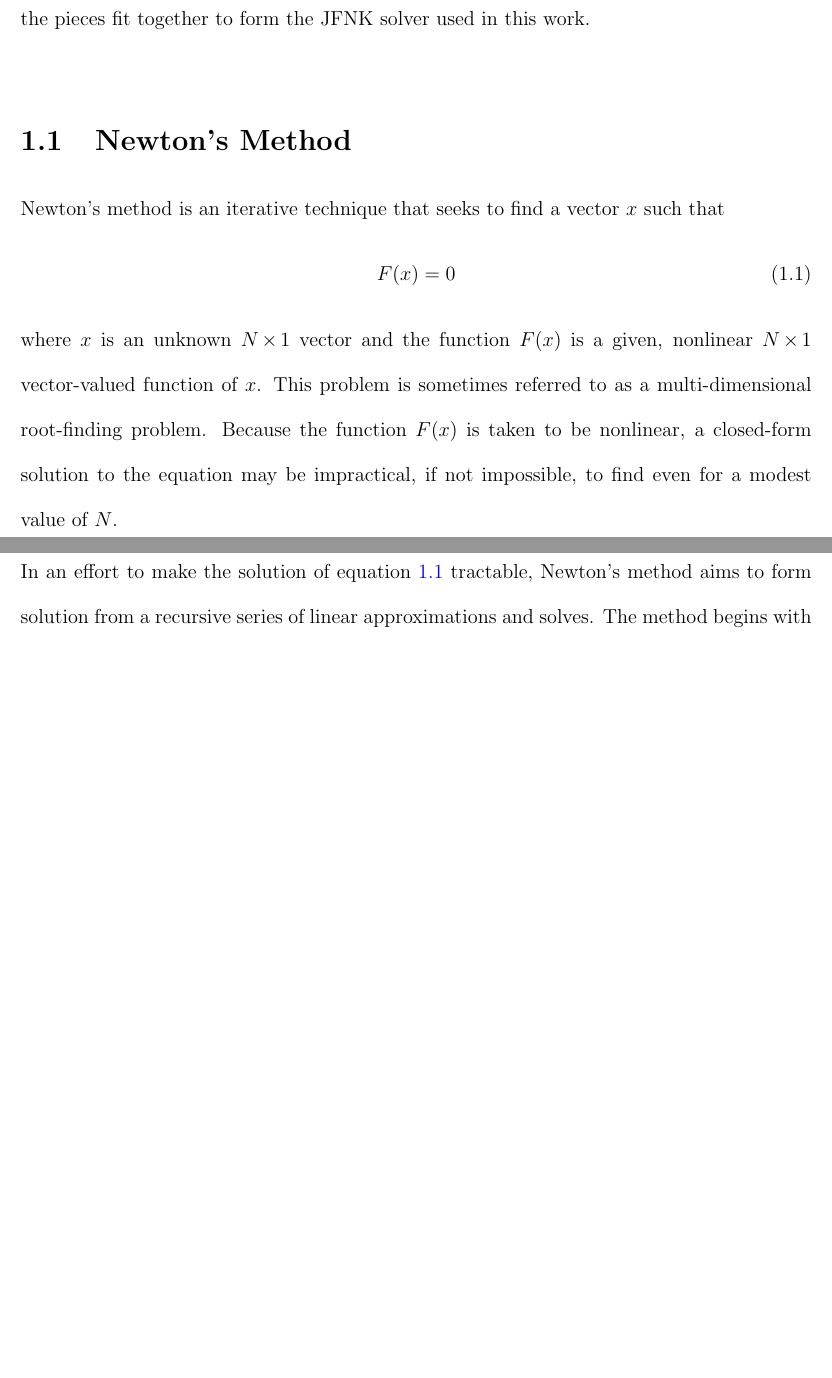
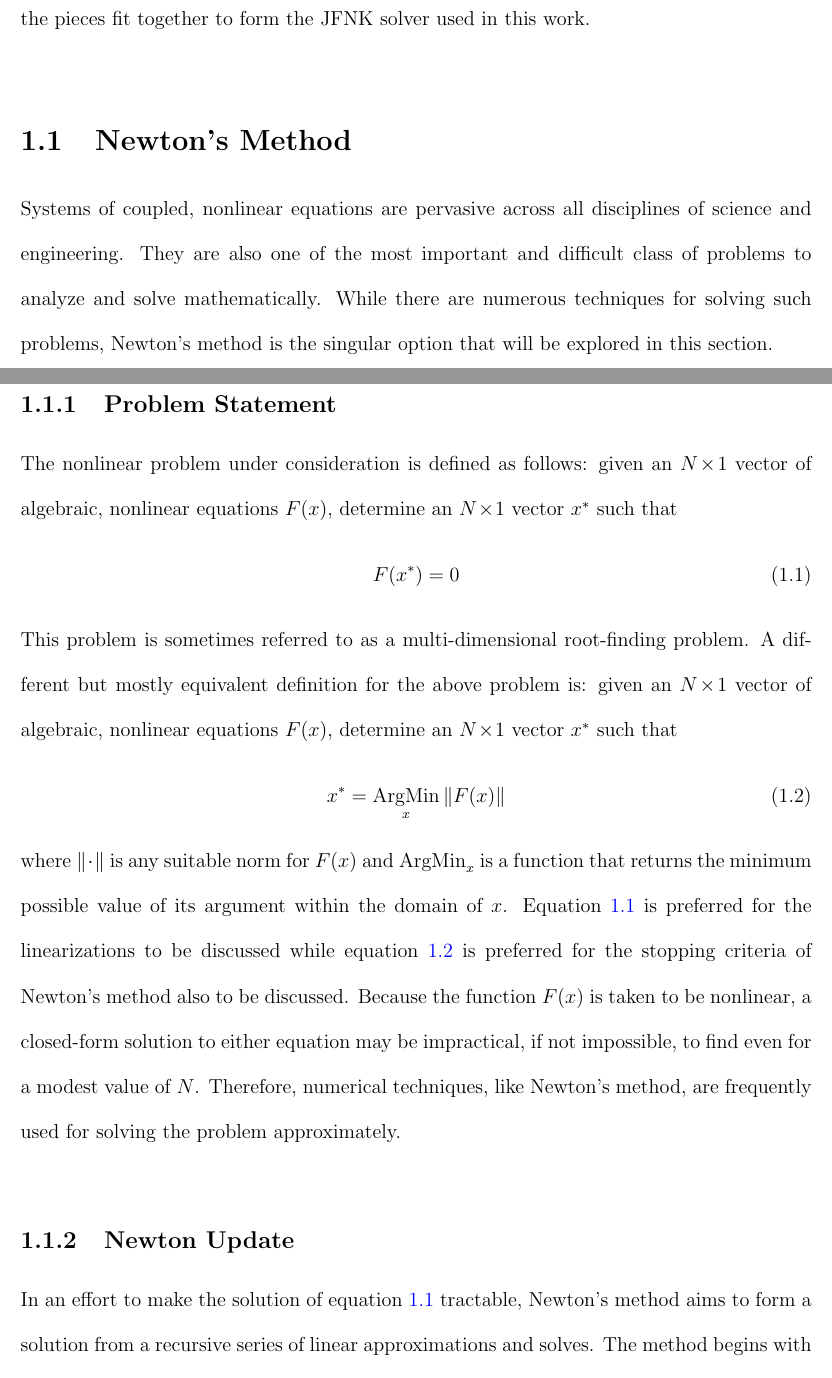
Before and after one commit to troyhaskin/Dissertation, a LaTeX thesis (Pieces/JFNK/JFNK.tex): two parts of pages 1 and 2 of 6 before the commit and two parts of pages 1 and 2 of 7 after it, joined at a grey line, cut so that both start at the same text, the shorter picture padded with empty space. Compiled offline with pdfLaTeX.

Commit message:
Still working on JFNK wording of Newton

```diff
--- a/Pieces/JFNK/JFNK.tex
+++ b/Pieces/JFNK/JFNK.tex
@@ -66,16 +66,31 @@ The section will conclude with how the pieces fit together to form the JFNK solv
 
 
 \section{Newton's Method}
-Newton's method is an iterative technique that seeks to find a vector $x$ such that
+Systems of coupled, nonlinear equations are pervasive across all disciplines of science and engineering.
+They are also one of the most important and difficult class of problems to analyze and solve mathematically.
+While there are numerous techniques for solving such problems, Newton's method is the singular option that will be explored in this section.
+
+\subsection{Problem Statement}
+The nonlinear problem under consideration is defined as follows: given an $N \by 1$ vector of algebraic, nonlinear equations $F(x)$, determine an $N \by 1$ vector $x^*$ such that
 \begin{equation}
-    F(x) = 0
+    F(x^*) = 0
     \label{Eqn:NonlinearRootFind}
 \end{equation}
-where $x$ is an unknown $N \by 1$ vector and the function $F(x)$ is a given, nonlinear $N \by 1$ vector-valued function of $x$.
 This problem is sometimes referred to as a multi-dimensional root-finding problem.
-Because the function $F(x)$ is taken to be nonlinear, a closed-form solution to the equation may be impractical, if not impossible, to find even for a modest value of $N$.
+A different but mostly equivalent definition for the above problem is: given an $N \by 1$ vector of algebraic, nonlinear equations $F(x)$, determine an $N \by 1$ vector $x^*$ such that
+\begin{equation}
+    x^* = \ArgMin_{x} \|F(x)\|
+    \label{Eqn:NonlinearMinimize}
+\end{equation}
+where $\|\cdot\|$ is any suitable norm for $F(x)$ and $\ArgMin_x$ is a function that returns the minimum possible value of its argument within the domain of $x$.
+\Cref{Eqn:NonlinearRootFind} is preferred for the linearizations to be discussed while \cref{Eqn:NonlinearMinimize} is preferred for the stopping criteria of Newton's method also to be discussed.
+Because the function $F(x)$ is taken to be nonlinear, a closed-form solution to either equation may be impractical, if not impossible, to find even for a modest value of $N$.
+Therefore, numerical techniques, like Newton's method, are frequently used for solving the problem approximately.
 
-In an effort to make the solution of \cref{Eqn:NonlinearRootFind} tractable, Newton's method aims to form solution from a recursive series of linear approximations and solves.
+
+
+\subsection{Newton Update}
+In an effort to make the solution of \cref{Eqn:NonlinearRootFind} tractable, Newton's method aims to form a solution from a recursive series of linear approximations and solves.
 The method begins with some initial value of $x$ denoted as $x_0$.
 If $F(x_0)$ is not sufficiently close to zero (see below), Newton's method seeks a better solution by computing a search direction $\Delta{x}$ from $x_0$ via a linearized (first-order Taylor expanded) version of $F(x_0 + \Delta{x})$.
 The Taylor expansion of $F(x_0 + \Delta{x})$ about $x_0$ is
```
Also changed, not shown: Pieces/JFNK/JFNK.pdf, Pieces/JFNK/JFNK.tex (14 more changed lines).
